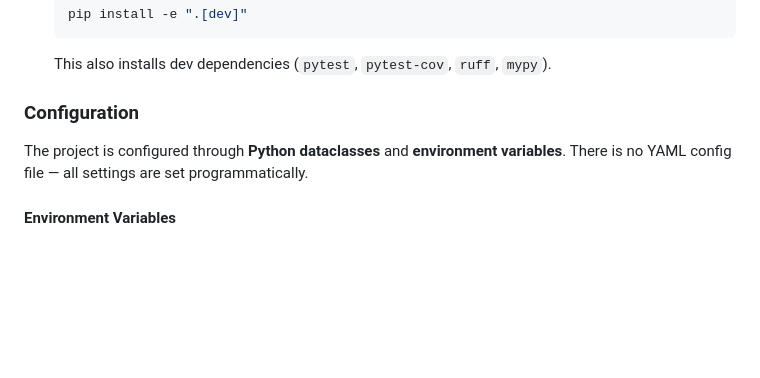
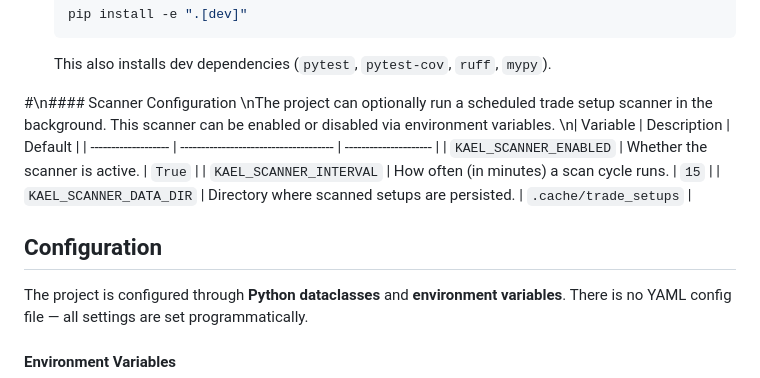
Before and after one commit to unitz007/kael-trading-bot, a Markdown page: README.md, the part around the change. Drawn GitHub-style; blank space fills up the shorter version.

Commit message:
feat: add scanner configuration section to README

```diff
--- a/README.md
+++ b/README.md
@@ -91,7 +91,14 @@ In addition to the Python API and CLI, the project provides a **REST API** (buil
 
    This also installs dev dependencies (`pytest`, `pytest-cov`, `ruff`, `mypy`).
 
-### Configuration
+#\n#### Scanner Configuration
+\nThe project can optionally run a scheduled trade setup scanner in the background. This scanner can be enabled or disabled via environment variables.
+\n| Variable            | Description                           | Default                |
+| ------------------- | ------------------------------------- | --------------------- |
+| `KAEL_SCANNER_ENABLED` | Whether the scanner is active.      | `True`                |
+| `KAEL_SCANNER_INTERVAL`  | How often (in minutes) a scan cycle runs. | `15`            |
+| `KAEL_SCANNER_DATA_DIR`   | Directory where scanned setups are persisted. | `.cache/trade_setups` |
+## Configuration
 
 The project is configured through **Python dataclasses** and **environment variables**. There is no YAML config file — all settings are set programmatically.
 
```
